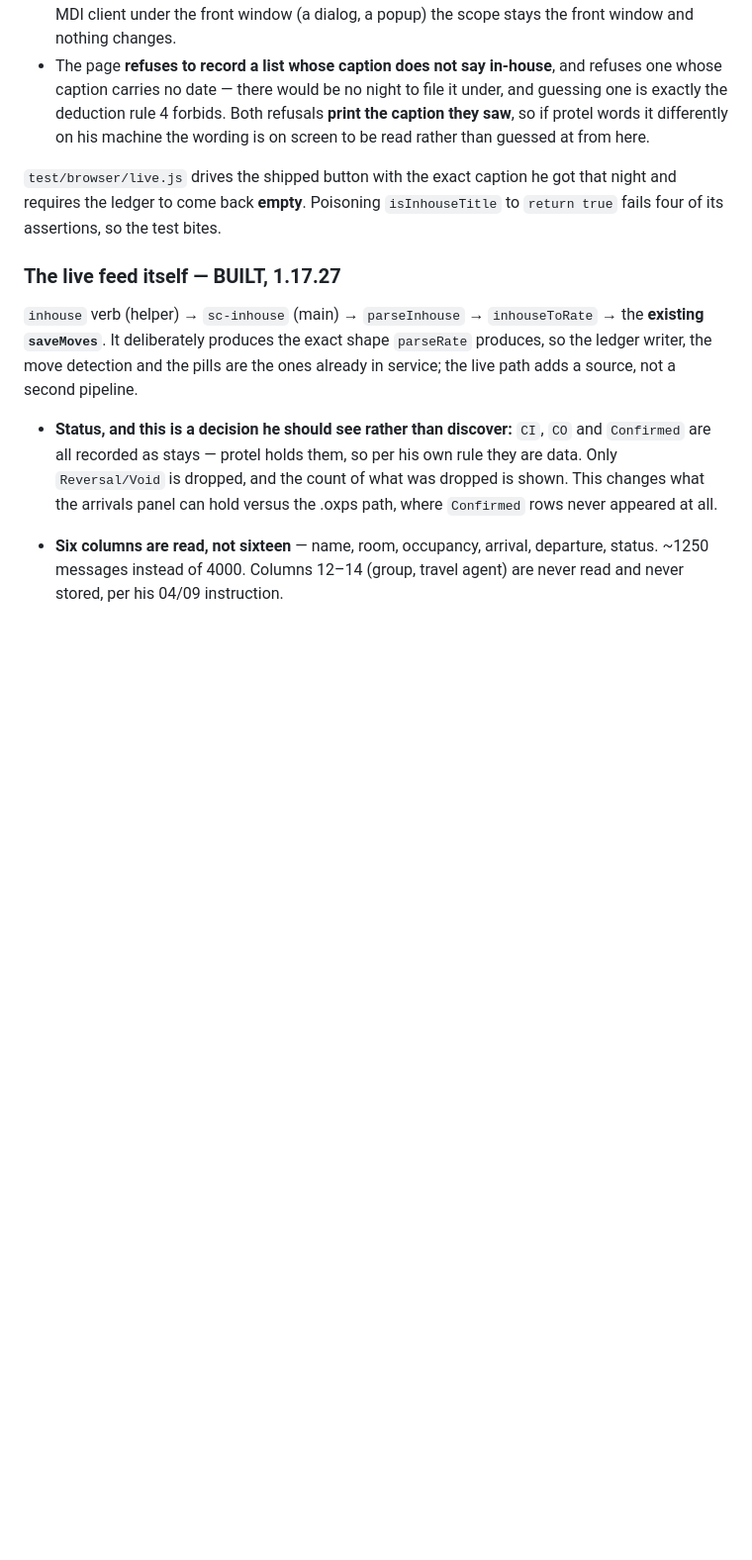
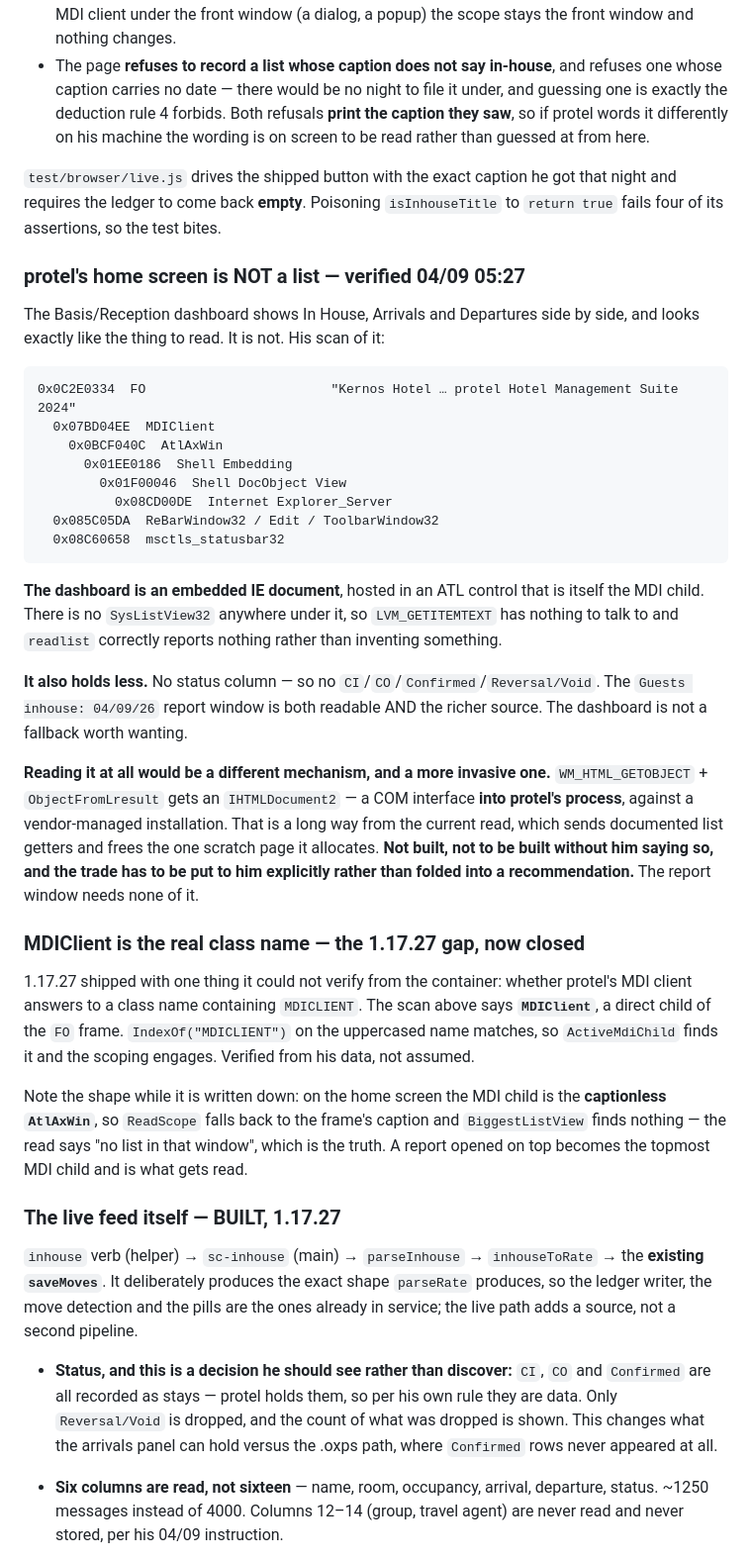
Before and after one commit to ZordarGR/Check-Suite, a Markdown page: .reccheck-notes.md, the part around the change. Shown at 99% size. GitHub-like rendering; blank space fills up the shorter version.

Commit message:
notes: the home screen is an embedded IE document, and MDIClient is confirmed
Two things settled by his 05:27 scan, both worth writing down before they cost
someone the time again.

The Basis/Reception dashboard looks exactly like the thing to read — In House,
Arrivals and Departures side by side — and it is an embedded IE document in an
ATL control, with no SysListView32 anywhere under it. LVM_GETITEMTEXT has
nothing to talk to there, which is why the read correctly came back with
nothing. It also carries no status column, so it holds LESS than the report
window that already works. Reading it would need WM_HTML_GETOBJECT and a COM
interface into protel's process, against a vendor-managed installation — a
different mechanism and a more invasive one. Recorded as his call, not mine.

And it closes the one gap 1.17.27 shipped with. That release could not verify
from here whether protel's MDI client answers to a class name containing
MDICLIENT; the scan says MDIClient, a direct child of the FO frame, so
ActiveMdiChild finds it and the scoping engages. Verified from his data.

Co-Authored-By: Claude Opus 5 <noreply@anthropic.com>
Claude-Session: https://claude.ai/code/session_01SX6iReM6qjbGgv1MhcAQrJ

````diff
--- a/.reccheck-notes.md
+++ b/.reccheck-notes.md
@@ -593,6 +593,51 @@ guests who never left.
 and requires the ledger to come back **empty**. Poisoning `isInhouseTitle` to `return true`
 fails four of its assertions, so the test bites.
 
+### protel's home screen is NOT a list — verified 04/09 05:27
+
+The Basis/Reception dashboard shows In House, Arrivals and Departures side by side, and
+looks exactly like the thing to read. It is not. His scan of it:
+
+```
+0x0C2E0334  FO                        "Kernos Hotel … protel Hotel Management Suite 2024"
+  0x07BD04EE  MDIClient
+    0x0BCF040C  AtlAxWin
+      0x01EE0186  Shell Embedding
+        0x01F00046  Shell DocObject View
+          0x08CD00DE  Internet Explorer_Server
+  0x085C05DA  ReBarWindow32 / Edit / ToolbarWindow32
+  0x08C60658  msctls_statusbar32
+```
+
+**The dashboard is an embedded IE document**, hosted in an ATL control that is itself the
+MDI child. There is no `SysListView32` anywhere under it, so `LVM_GETITEMTEXT` has nothing
+to talk to and `readlist` correctly reports nothing rather than inventing something.
+
+**It also holds less.** No status column — so no `CI`/`CO`/`Confirmed`/`Reversal/Void`.
+The `Guests inhouse: 04/09/26` report window is both readable AND the richer source. The
+dashboard is not a fallback worth wanting.
+
+**Reading it at all would be a different mechanism, and a more invasive one.**
+`WM_HTML_GETOBJECT` + `ObjectFromLresult` gets an `IHTMLDocument2` — a COM interface
+**into protel's process**, against a vendor-managed installation. That is a long way from
+the current read, which sends documented list getters and frees the one scratch page it
+allocates. **Not built, not to be built without him saying so, and the trade has to be put
+to him explicitly rather than folded into a recommendation.** The report window needs none
+of it.
+
+### MDIClient is the real class name — the 1.17.27 gap, now closed
+
+1.17.27 shipped with one thing it could not verify from the container: whether protel's
+MDI client answers to a class name containing `MDICLIENT`. The scan above says
+**`MDIClient`**, a direct child of the `FO` frame. `IndexOf("MDICLIENT")` on the uppercased
+name matches, so `ActiveMdiChild` finds it and the scoping engages. Verified from his data,
+not assumed.
+
+Note the shape while it is written down: on the home screen the MDI child is the
+**captionless `AtlAxWin`**, so `ReadScope` falls back to the frame's caption and
+`BiggestListView` finds nothing — the read says "no list in that window", which is the
+truth. A report opened on top becomes the topmost MDI child and is what gets read.
+
 ### The live feed itself — BUILT, 1.17.27
 
 `inhouse` verb (helper) → `sc-inhouse` (main) → `parseInhouse` → `inhouseToRate` → the
````
